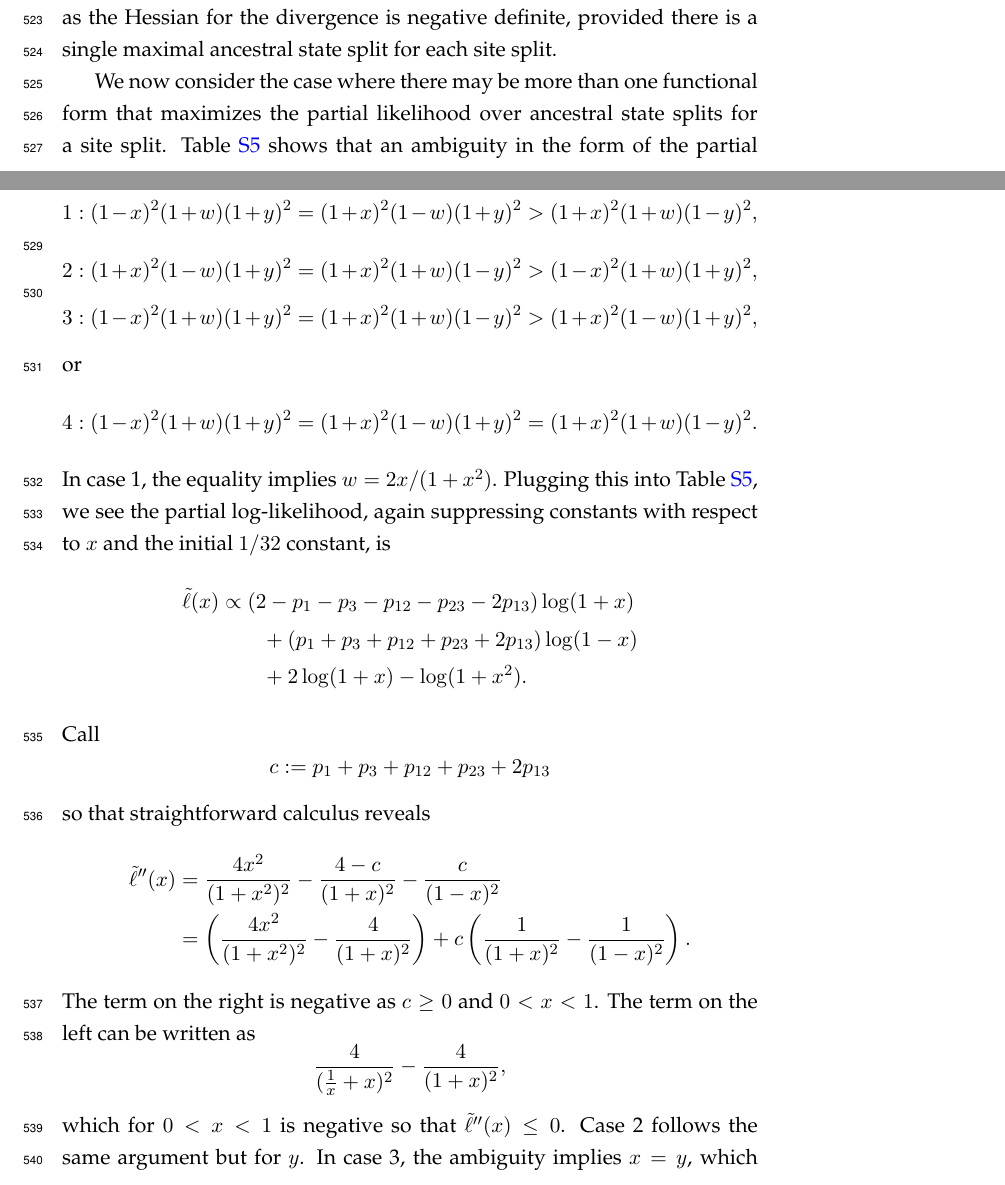
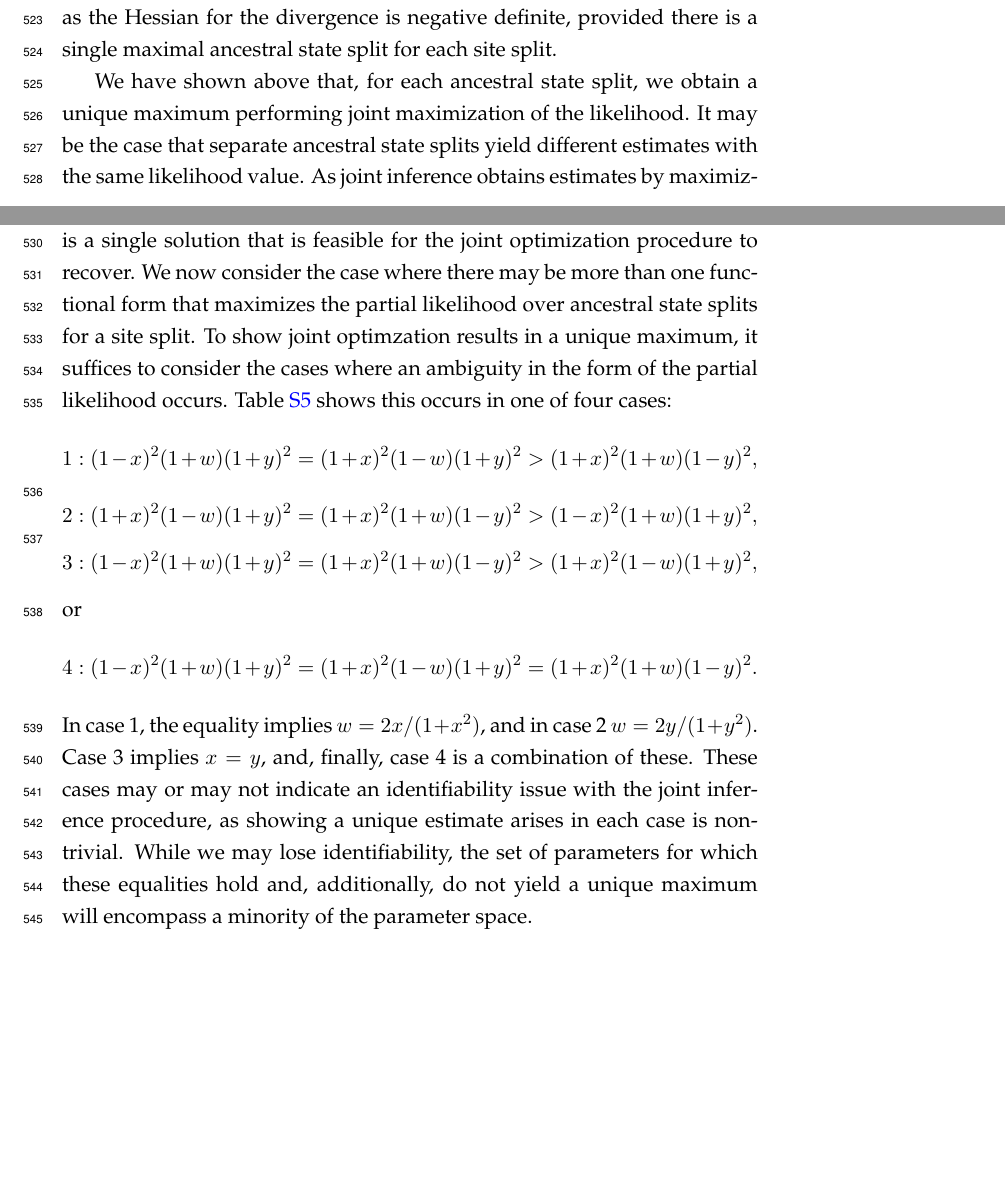
Before and after one commit to matsengrp/joint-inf, a LaTeX paper (versions/joint_inf.v1.tex, which reads appendix.tex): two parts of pages 31 and 32 of 47, joined at a grey line, cut so that both start at the same text, the shorter picture padded with empty space. Compiled offline with pdfLaTeX.

Commit message:
argument updates

```diff
--- a/appendix.tex
+++ b/appendix.tex
@@ -624,8 +624,12 @@ Since $\sum_j c_j = 1$ and $e_j\in\{0,1\}$, then $0 \le \sum_j c_je_j \le 1$ and
 Applying similar arguments to the other variables, the Hessian for the partial log-likelihood has nonpositive diagonal terms and off-diagonal terms equal to zero.
 Thus, the Hessian of the sum of the divergence and the partial log-likelihood is negative definite, as the Hessian for the divergence is negative definite, provided there is a single maximal ancestral state split for each site split.
 
+We have shown above that, for each ancestral state split, we obtain a unique maximum performing joint maximization of the likelihood.
+It may be the case that separate ancestral state splits yield different estimates with the same likelihood value.
+As joint inference obtains estimates by maximizing over latent variables, if a single functional form is maximal then there is a single solution that is feasible for the joint optimization procedure to recover.
 We now consider the case where there may be more than one functional form that maximizes the partial likelihood over ancestral state splits for a site split.
-Table~\ref{tab:likelihoods} shows that an ambiguity in the form of the partial likelihood occurs in one of four cases:
+To show joint optimzation results in a unique maximum, it suffices to consider the cases where an ambiguity in the form of the partial likelihood occurs.
+Table~\ref{tab:likelihoods} shows this occurs in one of four cases:
 \[
 1: (1-x)^2(1+w)(1+y)^2 = (1+x)^2(1-w)(1+y)^2 > (1+x)^2(1+w)(1-y)^2,
 \]
@@ -639,30 +643,8 @@ or
 \[
 4: (1-x)^2(1+w)(1+y)^2 = (1+x)^2(1-w)(1+y)^2 = (1+x)^2(1+w)(1-y)^2.
 \]
-In case 1, the equality implies $w=2x/(1+x^2)$.
-Plugging this into Table~\ref{tab:likelihoods}, we see the partial log-likelihood, again suppressing constants with respect to $x$ and the initial $1/32$ constant, is
-\begin{align*}
-\tilde{\ell}(x) &\propto (2-p_1-p_3-p_{12}-p_{23}-2p_{13})\log(1+x) \\
-&\qquad + (p_1+p_3+p_{12}+p_{23}+2p_{13})\log(1-x) \\
-&\qquad + 2\log(1+x)-\log(1+x^2).
-\end{align*}
-Call
-\[
-c := p_1+p_3+p_{12}+p_{23}+2p_{13}
-\]
-so that straightforward calculus reveals
-\begin{align*}
-\tilde{\ell}''(x) &= \frac{4x^2}{(1+x^2)^2}-\frac{4-c}{(1+x)^2}-\frac{c}{(1-x)^2}\\
-                  &= \left(\frac{4x^2}{(1+x^2)^2}-\frac{4}{(1+x)^2}\right)+c\left(\frac{1}{(1+x)^2}-\frac{1}{(1-x)^2}\right).
-\end{align*}
-The term on the right is negative as $c \ge 0$ and $0 < x < 1$.
-The term on the left can be written as
-\[
-\frac{4}{(\frac{1}{x}+x)^2}-\frac{4}{(1+x)^2},
-\]
-which for $0<x<1$ is negative so that $\tilde{\ell}''(x) \le 0$.
-Case 2 follows the same argument but for $y$.
-In case 3, the ambiguity implies $x=y$, which yields a partial log-likelihood of the form \eqref{eq:partial-x-form} multiplied by two, and thus has negative second derivative.
-Finally, case 4 implies $x=y$ and $w=2x/(1+x^2)$, and a combination of the above arguments shows we again have a negative second derivative.
-Thus, for $\tilde{t}=\{x_1,y_1,x_2,y_2,w\}$, there is a unique maximum of $\ell_{\tau_1,t^*}(\tau_1, \tilde{t})$ if and only if $x_1=x_2$ and $y_1=y_2$, yielding our identifiability criteria.
+In case 1, the equality implies $w=2x/(1+x^2)$, and in case 2 $w=2y/(1+y^2)$.
+Case 3 implies $x=y$, and, finally, case 4 is a combination of these.
+These cases may or may not indicate an identifiability issue with the joint inference procedure, as showing a unique estimate arises in each case is nontrivial.
+While we may lose identifiability, the set of parameters for which these equalities hold and, additionally, do not yield a unique maximum will encompass a minority of the parameter space.
 
```
Also changed, not shown: appendix.tex (25 more changed lines).
